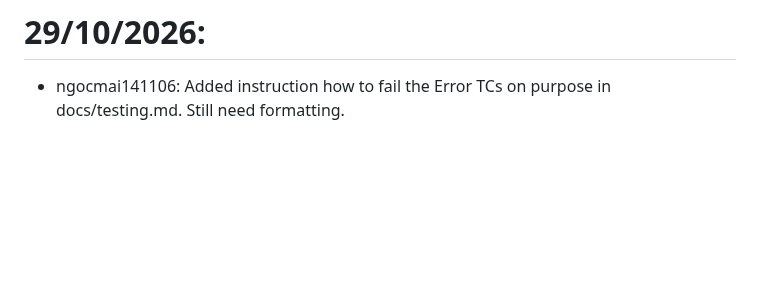
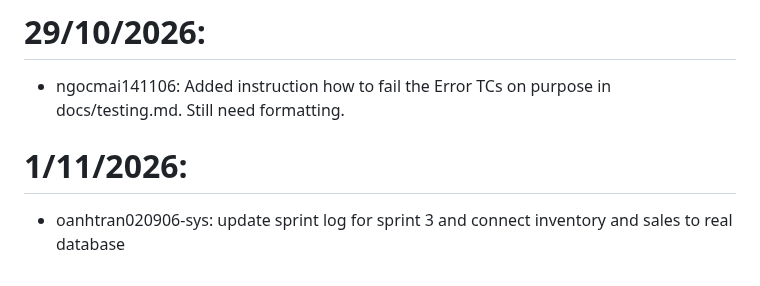
Before and after one commit to SE-FDA-NEU-AI66B/software-AI66B-G2-B4-small-shop, a Markdown page: docs/daily.md, the part around the change. Rendered like a GitHub page; blank space fills up the shorter version.

Commit message:
update daily 1/11 oanhtran

```diff
--- a/docs/daily.md
+++ b/docs/daily.md
@@ -83,3 +83,6 @@
 
 # 29/10/2026:
 - ngocmai141106: Added instruction how to fail the Error TCs on purpose in docs/testing.md. Still need formatting.
+
+# 1/11/2026:
+- oanhtran020906-sys: update sprint log for sprint 3 and connect inventory and sales to real database
```
